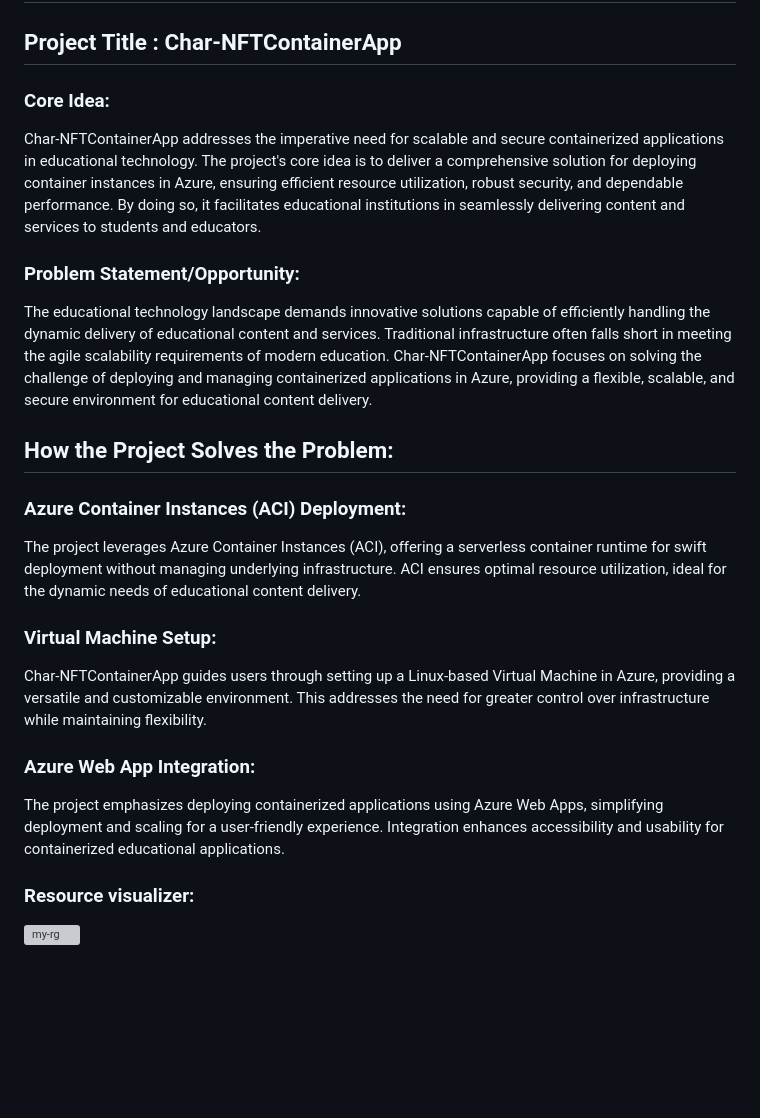
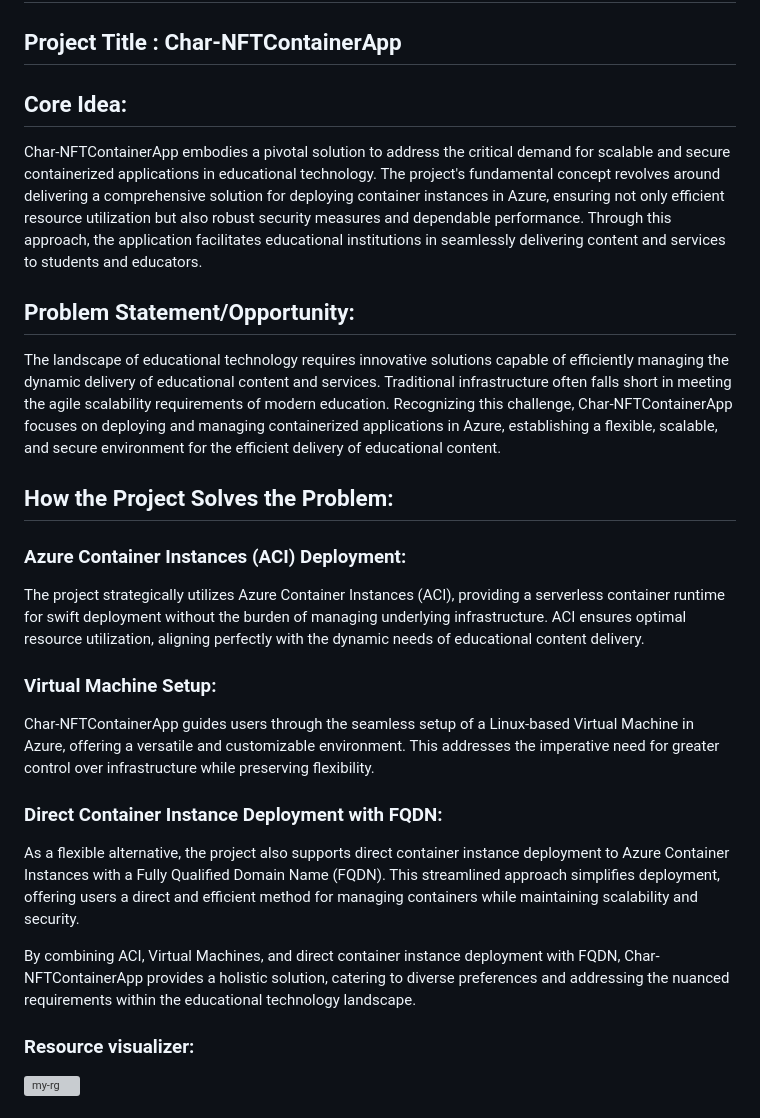
Before and after one commit to shubham932000/character, a Markdown page: README.md, the part around the change. GitHub-like rendering; blank space fills up the shorter version; grey boxes are pictures that could not be loaded.

```diff
--- a/README.md
+++ b/README.md
@@ -5,24 +5,26 @@
 ## Industry Type: Ed-tech
 ## Project Title : Char-NFTContainerApp
 
-### Core Idea:
+## Core Idea:
 
-Char-NFTContainerApp addresses the imperative need for scalable and secure containerized applications in educational technology. The project's core idea is to deliver a comprehensive solution for deploying container instances in Azure, ensuring efficient resource utilization, robust security, and dependable performance. By doing so, it facilitates educational institutions in seamlessly delivering content and services to students and educators.
+Char-NFTContainerApp embodies a pivotal solution to address the critical demand for scalable and secure containerized applications in educational technology. The project's fundamental concept revolves around delivering a comprehensive solution for deploying container instances in Azure, ensuring not only efficient resource utilization but also robust security measures and dependable performance. Through this approach, the application facilitates educational institutions in seamlessly delivering content and services to students and educators.
 
-### Problem Statement/Opportunity:
+## Problem Statement/Opportunity:
 
-The educational technology landscape demands innovative solutions capable of efficiently handling the dynamic delivery of educational content and services. Traditional infrastructure often falls short in meeting the agile scalability requirements of modern education. Char-NFTContainerApp focuses on solving the challenge of deploying and managing containerized applications in Azure, providing a flexible, scalable, and secure environment for educational content delivery.
+The landscape of educational technology requires innovative solutions capable of efficiently managing the dynamic delivery of educational content and services. Traditional infrastructure often falls short in meeting the agile scalability requirements of modern education. Recognizing this challenge, Char-NFTContainerApp focuses on deploying and managing containerized applications in Azure, establishing a flexible, scalable, and secure environment for the efficient delivery of educational content.
 
 ## How the Project Solves the Problem:
 
 ### Azure Container Instances (ACI) Deployment:
-The project leverages Azure Container Instances (ACI), offering a serverless container runtime for swift deployment without managing underlying infrastructure. ACI ensures optimal resource utilization, ideal for the dynamic needs of educational content delivery.
+The project strategically utilizes Azure Container Instances (ACI), providing a serverless container runtime for swift deployment without the burden of managing underlying infrastructure. ACI ensures optimal resource utilization, aligning perfectly with the dynamic needs of educational content delivery.
 
 ### Virtual Machine Setup:
-Char-NFTContainerApp guides users through setting up a Linux-based Virtual Machine in Azure, providing a versatile and customizable environment. This addresses the need for greater control over infrastructure while maintaining flexibility.
+Char-NFTContainerApp guides users through the seamless setup of a Linux-based Virtual Machine in Azure, offering a versatile and customizable environment. This addresses the imperative need for greater control over infrastructure while preserving flexibility.
 
-### Azure Web App Integration:
-The project emphasizes deploying containerized applications using Azure Web Apps, simplifying deployment and scaling for a user-friendly experience. Integration enhances accessibility and usability for containerized educational applications.
+### Direct Container Instance Deployment with FQDN:
+As a flexible alternative, the project also supports direct container instance deployment to Azure Container Instances with a Fully Qualified Domain Name (FQDN). This streamlined approach simplifies deployment, offering users a direct and efficient method for managing containers while maintaining scalability and security.
+
+By combining ACI, Virtual Machines, and direct container instance deployment with FQDN, Char-NFTContainerApp provides a holistic solution, catering to diverse preferences and addressing the nuanced requirements within the educational technology landscape.
 
 ### Resource visualizer:
 
```
